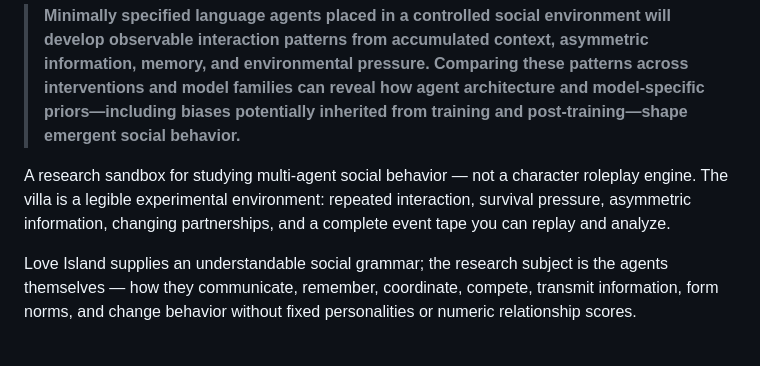
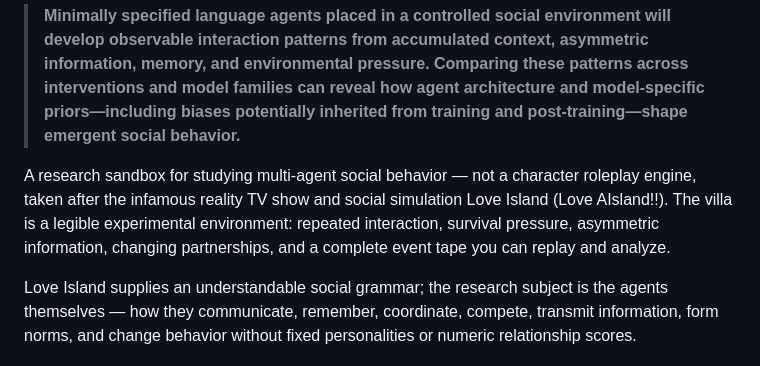
Before and after one commit to aadya-khanna/li-agentic-simulation, a Markdown page: README.md, the part around the change. Rendered like a GitHub page.

Commit message:
Update README to reference inspiration
Clarified the origin of the villa concept in the research sandbox description.

```diff
--- a/README.md
+++ b/README.md
@@ -2,7 +2,7 @@
 
 > **Minimally specified language agents placed in a controlled social environment will develop observable interaction patterns from accumulated context, asymmetric information, memory, and environmental pressure. Comparing these patterns across interventions and model families can reveal how agent architecture and model-specific priors—including biases potentially inherited from training and post-training—shape emergent social behavior.**
 
-A research sandbox for studying multi-agent social behavior — not a character roleplay engine. The villa is a legible experimental environment: repeated interaction, survival pressure, asymmetric information, changing partnerships, and a complete event tape you can replay and analyze.
+A research sandbox for studying multi-agent social behavior — not a character roleplay engine, taken after the infamous reality TV show and social simulation Love Island (Love AIsland!!). The villa is a legible experimental environment: repeated interaction, survival pressure, asymmetric information, changing partnerships, and a complete event tape you can replay and analyze.
 
 Love Island supplies an understandable social grammar; the research subject is the agents themselves — how they communicate, remember, coordinate, compete, transmit information, form norms, and change behavior without fixed personalities or numeric relationship scores.
 
```
